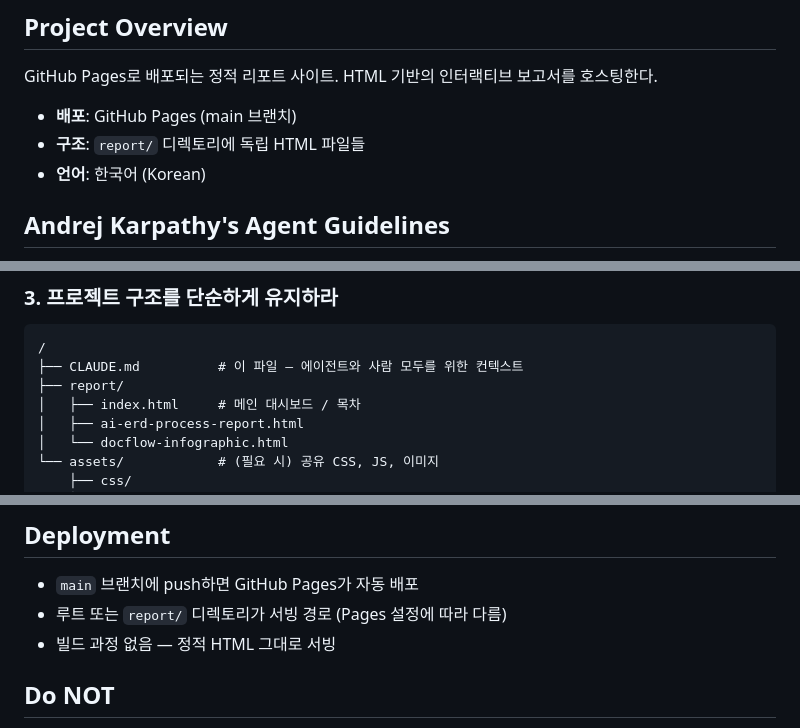
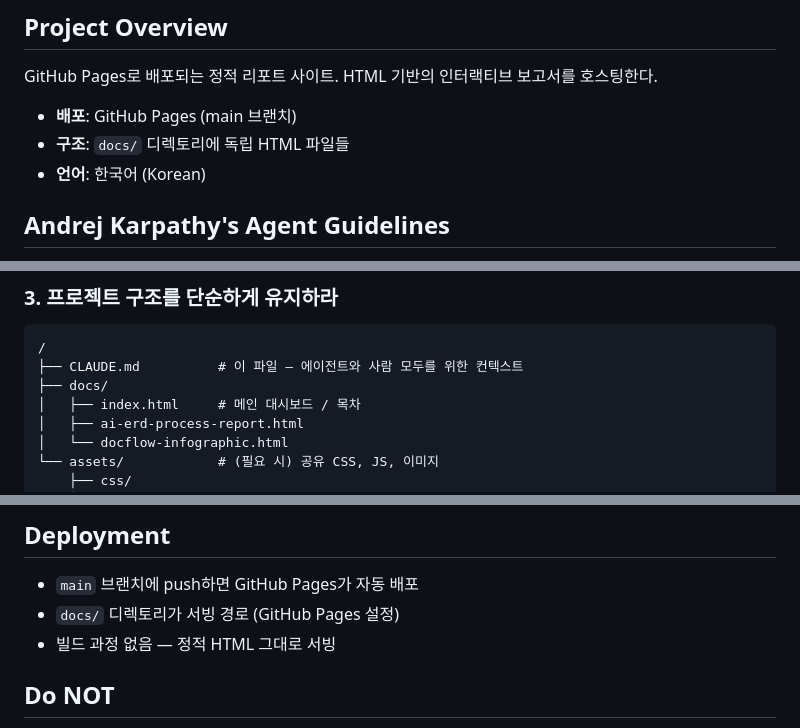
Before and after one commit to aj172019/report-folder, a Markdown page: CLAUDE.md, 3 parts joined by grey strips. Drawn GitHub-style.

Commit message:
docs: update CLAUDE.md references from report/ to docs/
Co-Authored-By: Claude Opus 4.6 (1M context) <noreply@anthropic.com>

````diff
--- a/CLAUDE.md
+++ b/CLAUDE.md
@@ -5,7 +5,7 @@
 GitHub Pages로 배포되는 정적 리포트 사이트. HTML 기반의 인터랙티브 보고서를 호스팅한다.
 
 - **배포**: GitHub Pages (main 브랜치)
-- **구조**: `report/` 디렉토리에 독립 HTML 파일들
+- **구조**: `docs/` 디렉토리에 독립 HTML 파일들
 - **언어**: 한국어 (Korean)
 
 ## Andrej Karpathy's Agent Guidelines
@@ -29,7 +29,7 @@ Karpathy의 에이전트 협업 원칙을 이 프로젝트에 적용한다.
 ```
 /
 ├── CLAUDE.md          # 이 파일 — 에이전트와 사람 모두를 위한 컨텍스트
-├── report/
+├── docs/
 │   ├── index.html     # 메인 대시보드 / 목차
 │   ├── ai-erd-process-report.html
 │   └── docflow-infographic.html
@@ -167,7 +167,7 @@ LLM 코딩의 흔한 실수를 줄이기 위한 행동 지침. 사소한 작업
 ## Deployment
 
 - `main` 브랜치에 push하면 GitHub Pages가 자동 배포
-- 루트 또는 `report/` 디렉토리가 서빙 경로 (Pages 설정에 따라 다름)
+- `docs/` 디렉토리가 서빙 경로 (GitHub Pages 설정)
 - 빌드 과정 없음 — 정적 HTML 그대로 서빙
 
 ## Do NOT
````
